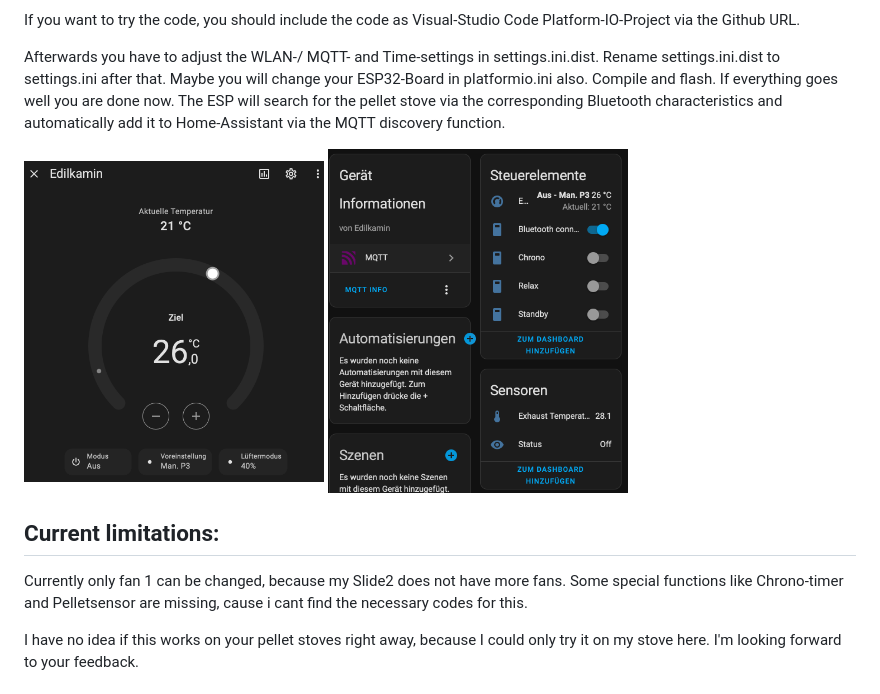
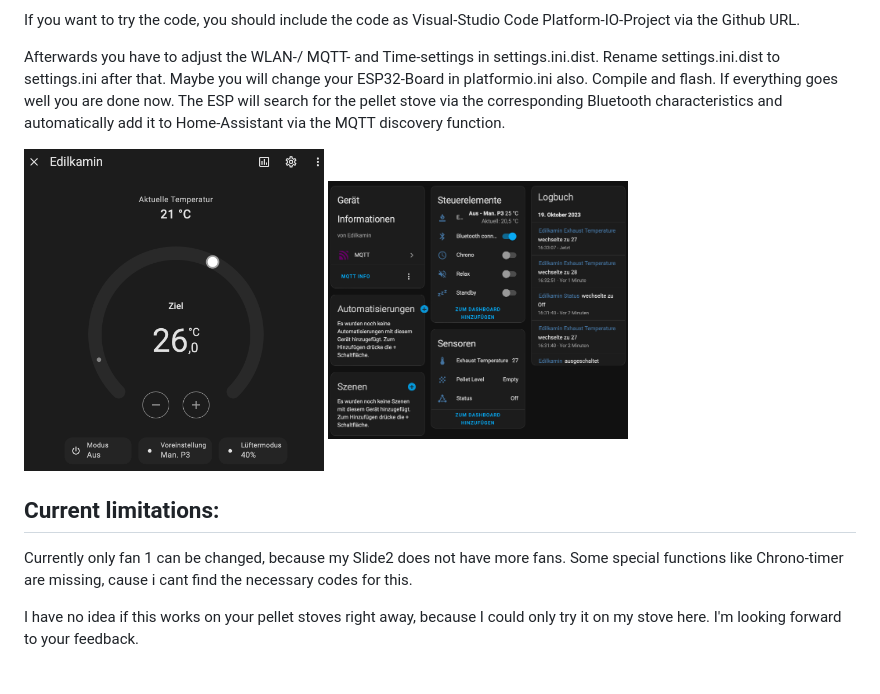
Before and after one commit to netmb/Edilkamin_BT, a Markdown page: README.md, the part around the change. Rendered like a GitHub page; pictures changed too: images/ha_mqtt.png.

```diff
--- a/README.md
+++ b/README.md
@@ -15,7 +15,7 @@ The ESP will search for the pellet stove via the corresponding Bluetooth charact
 
 ## Current limitations:
 
-Currently only fan 1 can be changed, because my Slide2 does not have more fans. Some special functions like Chrono-timer and Pelletsensor are missing, cause i cant find the necessary codes for this.
+Currently only fan 1 can be changed, because my Slide2 does not have more fans. Some special functions like Chrono-timer are missing, cause i cant find the necessary codes for this.
 
 I have no idea if this works on your pellet stoves right away, because I could only try it on my stove here. I'm looking forward to your feedback.
 
```
